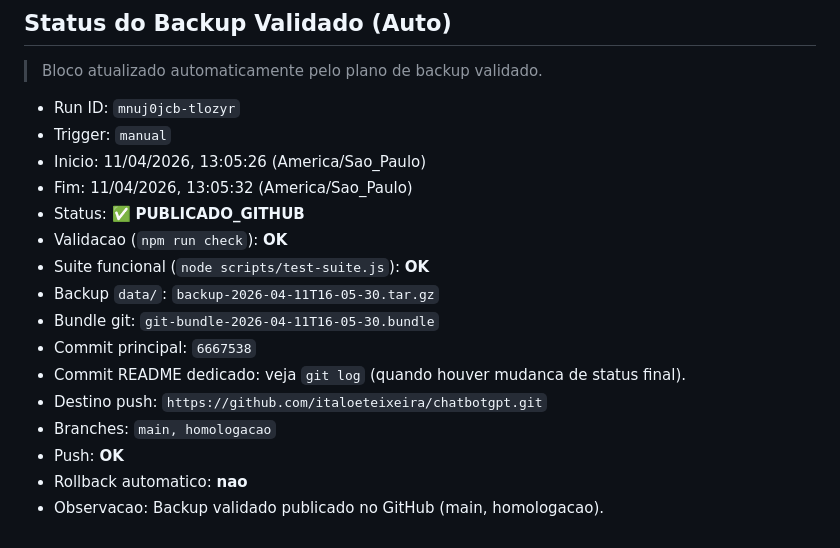
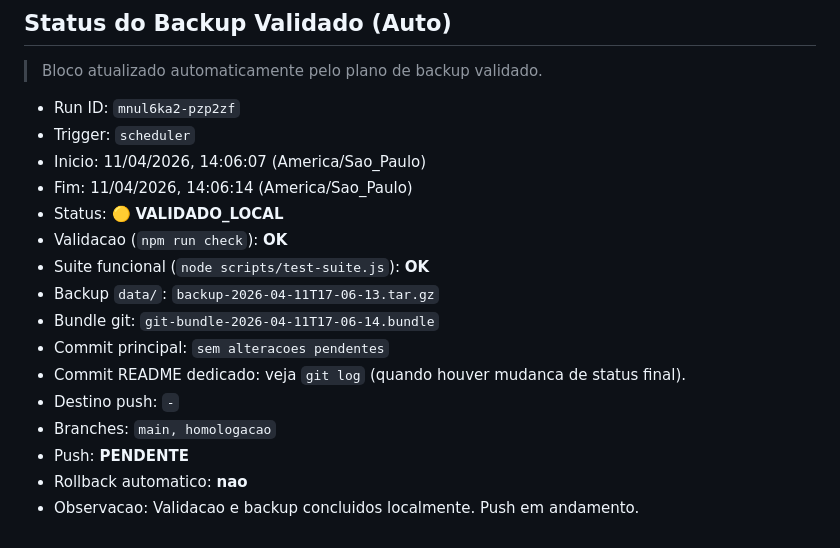
Before and after one commit to italoeteixeira/chatbotgpt, a Markdown page: README.md, the part around the change. Rendered like a GitHub page.

Commit message:
Backup validado 11/04/2026, 14:06:07

```diff
--- a/README.md
+++ b/README.md
@@ -805,20 +805,20 @@ O script envia arquivos locais, recebe alteracoes remotas e faz merge bidirecion
 
 <!-- BACKUP_STATUS:START -->
 > Bloco atualizado automaticamente pelo plano de backup validado.
-- Run ID: `mnuj0jcb-tlozyr`
-- Trigger: `manual`
-- Inicio: 11/04/2026, 13:05:26 (America/Sao_Paulo)
-- Fim: 11/04/2026, 13:05:32 (America/Sao_Paulo)
-- Status: ✅ **PUBLICADO_GITHUB**
+- Run ID: `mnul6ka2-pzp2zf`
+- Trigger: `scheduler`
+- Inicio: 11/04/2026, 14:06:07 (America/Sao_Paulo)
+- Fim: 11/04/2026, 14:06:14 (America/Sao_Paulo)
+- Status: 🟡 **VALIDADO_LOCAL**
 - Validacao (`npm run check`): **OK**
 - Suite funcional (`node scripts/test-suite.js`): **OK**
-- Backup `data/`: `backup-2026-04-11T16-05-30.tar.gz`
-- Bundle git: `git-bundle-2026-04-11T16-05-30.bundle`
-- Commit principal: `6667538`
+- Backup `data/`: `backup-2026-04-11T17-06-13.tar.gz`
+- Bundle git: `git-bundle-2026-04-11T17-06-14.bundle`
+- Commit principal: `sem alteracoes pendentes`
 - Commit README dedicado: veja `git log` (quando houver mudanca de status final).
-- Destino push: `https://github.com/italoeteixeira/chatbotgpt.git`
+- Destino push: `-`
 - Branches: `main, homologacao`
-- Push: **OK**
+- Push: **PENDENTE**
 - Rollback automatico: **nao**
-- Observacao: Backup validado publicado no GitHub (main, homologacao).
+- Observacao: Validacao e backup concluidos localmente. Push em andamento.
 <!-- BACKUP_STATUS:END -->
```
